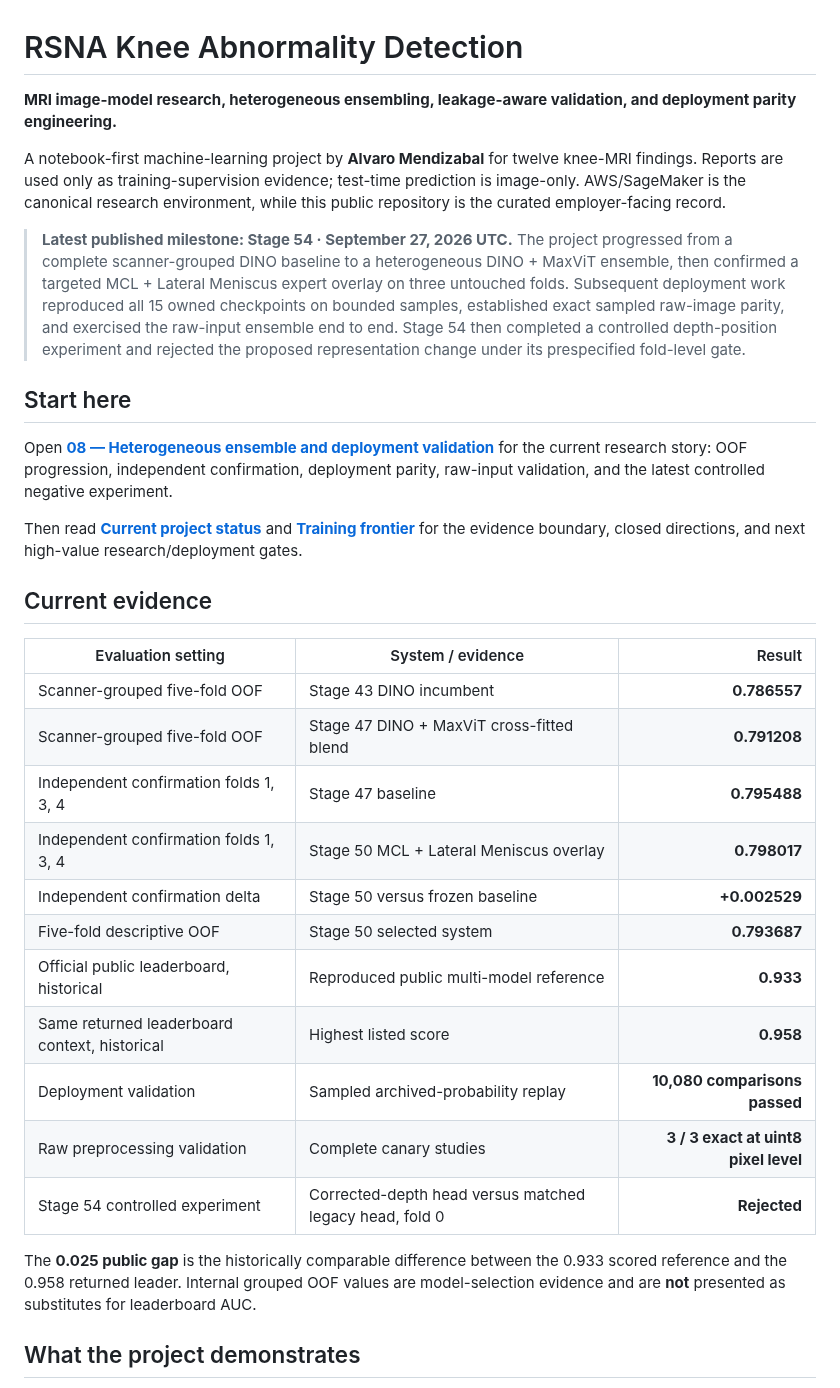
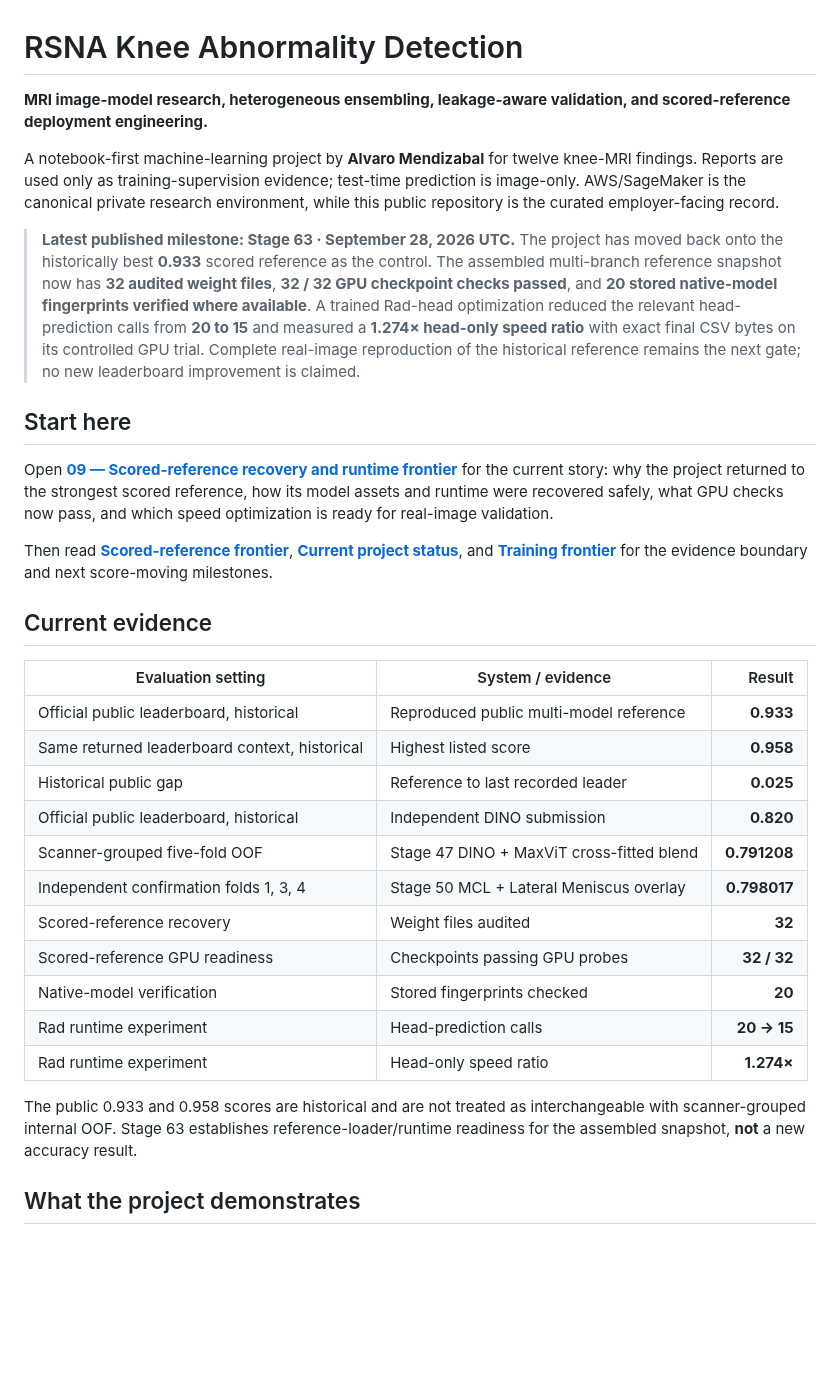
Before and after one commit to alvaromendizabal/rsna-knee-abnormality-detection, a Markdown page: README.md, the part around one of its changes. Drawn GitHub-style; blank space fills up the shorter version.

```diff
--- a/README.md
+++ b/README.md
@@ -1,34 +1,34 @@
 # RSNA Knee Abnormality Detection
 
-**MRI image-model research, heterogeneous ensembling, leakage-aware validation, and deployment parity engineering.**
+**MRI image-model research, heterogeneous ensembling, leakage-aware validation, and scored-reference deployment engineering.**
 
-A notebook-first machine-learning project by **Alvaro Mendizabal** for twelve knee-MRI findings. Reports are used only as training-supervision evidence; test-time prediction is image-only. AWS/SageMaker is the canonical research environment, while this public repository is the curated employer-facing record.
+A notebook-first machine-learning project by **Alvaro Mendizabal** for twelve knee-MRI findings. Reports are used only as training-supervision evidence; test-time prediction is image-only. AWS/SageMaker is the canonical private research environment, while this public repository is the curated employer-facing record.
 
-> **Latest published milestone: Stage 54 · September 27, 2026 UTC.** The project progressed from a complete scanner-grouped DINO baseline to a heterogeneous DINO + MaxViT ensemble, then confirmed a targeted MCL + Lateral Meniscus expert overlay on three untouched folds. Subsequent deployment work reproduced all 15 owned checkpoints on bounded samples, established exact sampled raw-image parity, and exercised the raw-input ensemble end to end. Stage 54 then completed a controlled depth-position experiment and rejected the proposed representation change under its prespecified fold-level gate.
+> **Latest published milestone: Stage 63 · September 28, 2026 UTC.** The project has moved back onto the historically best **0.933** scored reference as the control. The assembled multi-branch reference snapshot now has **32 audited weight files**, **32 / 32 GPU checkpoint checks passed**, and **20 stored native-model fingerprints verified where available**. A trained Rad-head optimization reduced the relevant head-prediction calls from **20 to 15** and measured a **1.274× head-only speed ratio** with exact final CSV bytes on its controlled GPU trial. Complete real-image reproduction of the historical reference remains the next gate; no new leaderboard improvement is claimed.
 
 ## Start here
 
-Open **[08 — Heterogeneous ensemble and deployment validation](notebooks/08_heterogeneous_ensemble_and_deployment_validation.ipynb)** for the current research story: OOF progression, independent confirmation, deployment parity, raw-input validation, and the latest controlled negative experiment.
+Open **[09 — Scored-reference recovery and runtime frontier](notebooks/09_scored_reference_recovery_and_runtime.ipynb)** for the current story: why the project returned to the strongest scored reference, how its model assets and runtime were recovered safely, what GPU checks now pass, and which speed optimization is ready for real-image validation.
 
-Then read **[Current project status](docs/PROJECT_STATUS.md)** and **[Training frontier](docs/TRAINING_FRONTIER.md)** for the evidence boundary, closed directions, and next high-value research/deployment gates.
+Then read **[Scored-reference frontier](docs/SCORED_REFERENCE_FRONTIER.md)**, **[Current project status](docs/PROJECT_STATUS.md)**, and **[Training frontier](docs/TRAINING_FRONTIER.md)** for the evidence boundary and next score-moving milestones.
 
 ## Current evidence
 
 | Evaluation setting | System / evidence | Result |
 |---|---|---:|
-| Scanner-grouped five-fold OOF | Stage 43 DINO incumbent | **0.786557** |
-| Scanner-grouped five-fold OOF | Stage 47 DINO + MaxViT cross-fitted blend | **0.791208** |
-| Independent confirmation folds 1, 3, 4 | Stage 47 baseline | **0.795488** |
-| Independent confirmation folds 1, 3, 4 | Stage 50 MCL + Lateral Meniscus overlay | **0.798017** |
-| Independent confirmation delta | Stage 50 versus frozen baseline | **+0.002529** |
-| Five-fold descriptive OOF | Stage 50 selected system | **0.793687** |
 | Official public leaderboard, historical | Reproduced public multi-model reference | **0.933** |
 | Same returned leaderboard context, historical | Highest listed score | **0.958** |
-| Deployment validation | Sampled archived-probability replay | **10,080 comparisons passed** |
-| Raw preprocessing validation | Complete canary studies | **3 / 3 exact at uint8 pixel level** |
-| Stage 54 controlled experiment | Corrected-depth head versus matched legacy head, fold 0 | **Rejected** |
+| Historical public gap | Reference to last recorded leader | **0.025** |
+| Official public leaderboard, historical | Independent DINO submission | **0.820** |
+| Scanner-grouped five-fold OOF | Stage 47 DINO + MaxViT cross-fitted blend | **0.791208** |
+| Independent confirmation folds 1, 3, 4 | Stage 50 MCL + Lateral Meniscus overlay | **0.798017** |
+| Scored-reference recovery | Weight files audited | **32** |
+| Scored-reference GPU readiness | Checkpoints passing GPU probes | **32 / 32** |
+| Native-model verification | Stored fingerprints checked | **20** |
+| Rad runtime experiment | Head-prediction calls | **20 → 15** |
+| Rad runtime experiment | Head-only speed ratio | **1.274×** |
 
-The **0.025 public gap** is the historically comparable difference between the 0.933 scored reference and the 0.958 returned leader. Internal grouped OOF values are model-selection evidence and are **not** presented as substitutes for leaderboard AUC.
+The public 0.933 and 0.958 scores are historical and are not treated as interchangeable with scanner-grouped internal OOF. Stage 63 establishes reference-loader/runtime readiness for the assembled snapshot, **not** a new accuracy result.
 
 ## What the project demonstrates
 
```
Also changed, not shown: other parts of README.md (+14 -28 lines).
